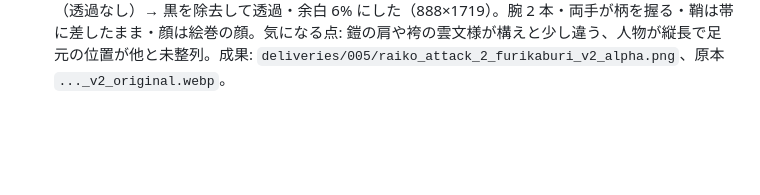
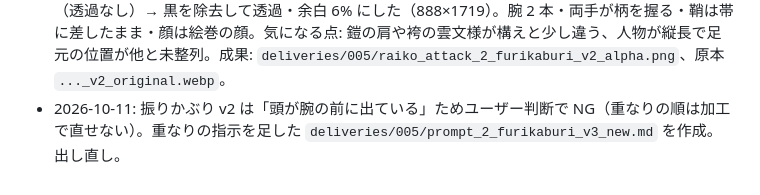
Before and after one commit to tiraberuto1/claude, a Markdown page: docs/asset-requests/005_raiko_attack.md, the part around the change. Rendered like a GitHub page; blank space fills up the shorter version.

Commit message:
docs: 振りかぶり v2 は頭が腕の前に出るため不可。重なりを指定した v3 プロンプトを作成
Co-Authored-By: Claude Sonnet 5.5 <noreply@anthropic.com>
Claude-Session: https://claude.ai/code/session_01RhHKBC6rSKJW1NvFtnLiTQ

```diff
--- a/docs/asset-requests/005_raiko_attack.md
+++ b/docs/asset-requests/005_raiko_attack.md
@@ -349,3 +349,4 @@ PNG画像を1枚提出してください。
 - 2026-10-11: 振りかぶりを Claude Code が作成（D15）。v1 原本の余分な手を、鞘・袖・鎧の絵を近くから写して消した（`tools/fix_furikaburi_hand.py`）。顔は v1 のまま（絵巻の顔で良好）。背景透過・余白 6%（894×1353）。成果: `deliveries/005/raiko_attack_2_furikaburi_v1_fixed_alpha.png`。目視で腕 2 本・鞘は帯に差したまま。ユーザー確認待ち。
 - 2026-10-11: 加工版の振りかぶり（余分な手を消しただけ）はユーザー判断で NG。指示は「下の手（柄頭）を消す→鞘の手を元に戻す→その手で刀を握る」。③は腕を描き足す必要があり加工では不可のため、ChatGPT 向けの修正プロンプト `deliveries/005/prompt_2_furikaburi_fix3.md` を作成（修正は 2 回まで、直らなければ新しい会話で出し直し）。
 - 2026-10-11: 振りかぶり v2（ChatGPT 納品）を受領・検収**合格**。1024×1536 RGB・背景は黒の塗り（透過なし）→ 黒を除去して透過・余白 6% にした（888×1719）。腕 2 本・両手が柄を握る・鞘は帯に差したまま・顔は絵巻の顔。気になる点: 鎧の肩や袴の雲文様が構えと少し違う、人物が縦長で足元の位置が他と未整列。成果: `deliveries/005/raiko_attack_2_furikaburi_v2_alpha.png`、原本 `..._v2_original.webp`。
+- 2026-10-11: 振りかぶり v2 は「頭が腕の前に出ている」ためユーザー判断で NG（重なりの順は加工で直せない）。重なりの指示を足した `deliveries/005/prompt_2_furikaburi_v3_new.md` を作成。出し直し。
```
Also changed, not shown: 1 other file.
